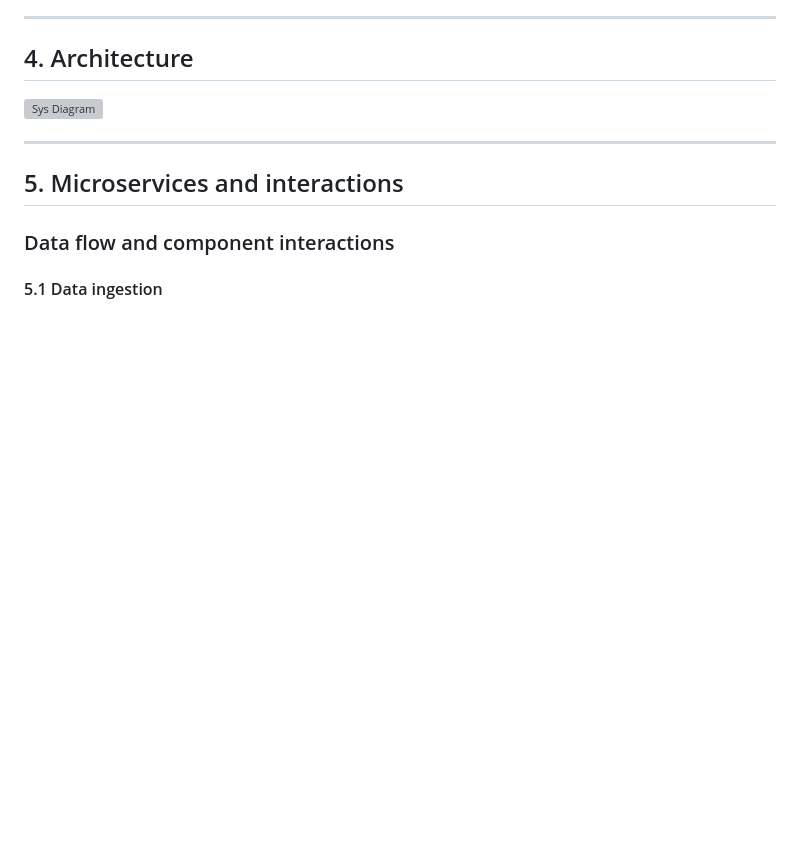
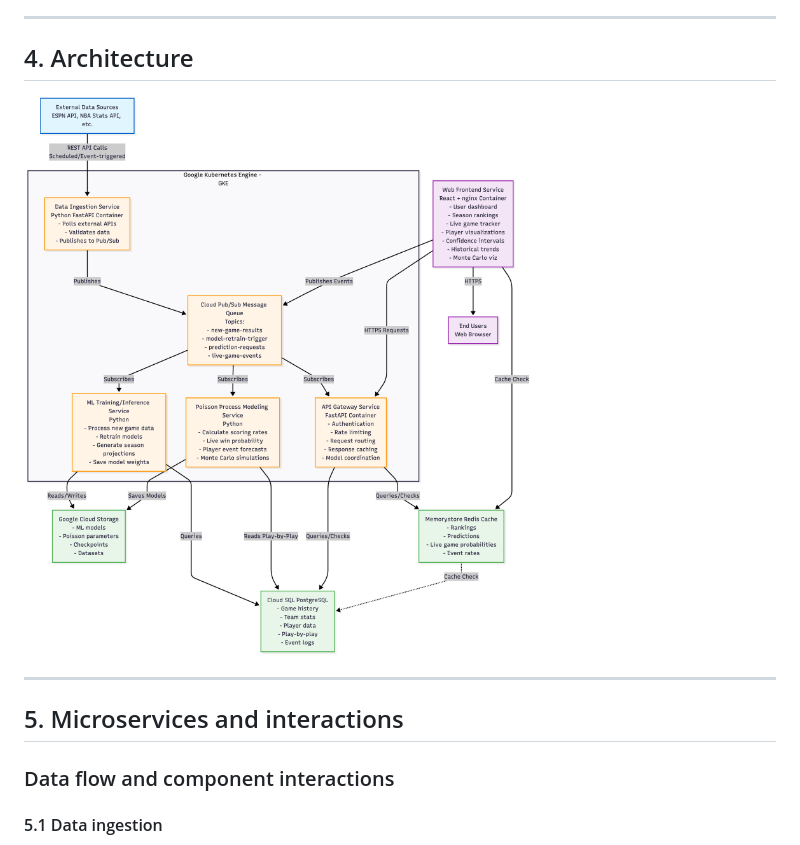
Before and after one commit to aoki-sherwoodb/nba-predictive-analytics, a Markdown page: PROPOSAL.md, the part around the change. Rendered like a GitHub page; blank space fills up the shorter version; grey boxes are pictures that could not be loaded.

```diff
--- a/PROPOSAL.md
+++ b/PROPOSAL.md
@@ -106,7 +106,7 @@ We will build a scalable, real-time web application that predicts NBA team ranki
 
 ## 4. Architecture
 
-![Sys Diagram](system_diagram_nba.png "System Diagram")
+![Sys Diagram](sys_diagram_nba.png "System Diagram")
 
 ---
 
```
